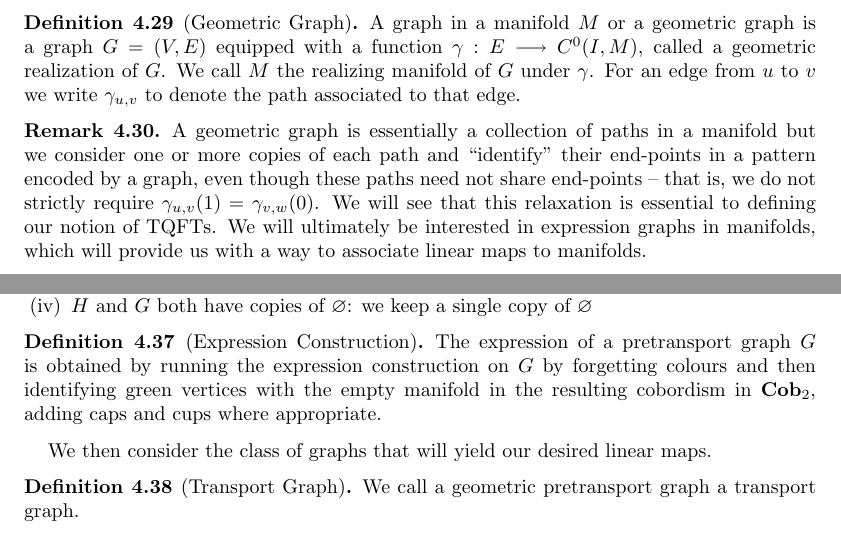
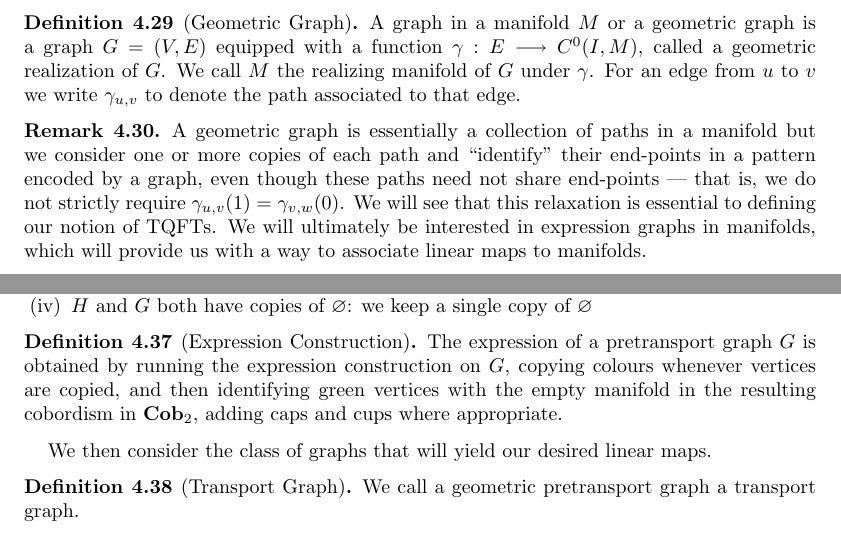
Before and after one commit to mahmudazam/QIT-TFT, a LaTeX paper (Thick_TQFTs_and_Quantum_Information/TQFT_QC.tex): two parts of pages 27 and 29 of 46, joined at a grey line, cut so that both start at the same text. Compiled offline with pdfLaTeX.

Commit message:
Refine expression construction for transport graphs
+ change -- to ---

```diff
--- a/Thick_TQFTs_and_Quantum_Information/TQFT_QC.tex
+++ b/Thick_TQFTs_and_Quantum_Information/TQFT_QC.tex
@@ -2464,10 +2464,10 @@ $u$ to $v$ we write $\gamma_{u, v}$ to denote the path associated to that edge.
 \begin{rmk}
 A geometric graph is essentially a collection of paths in a manifold but we
 consider one or more copies of each path and ``identify'' their end-points in a
-pattern encoded by a graph, even though these paths need not share end-points --
-that is, we do not strictly require $\gamma_{u, v}(1) = \gamma_{v, w}(0)$. We
-will see that this relaxation is essential to defining our notion of TQFTs. We
-will ultimately be interested in expression graphs in manifolds, which will
+pattern encoded by a graph, even though these paths need not share end-points
+--- that is, we do not strictly require $\gamma_{u, v}(1) = \gamma_{v, w}(0)$.
+We will see that this relaxation is essential to defining our notion of TQFTs.
+We will ultimately be interested in expression graphs in manifolds, which will
 provide us with a way to associate linear maps to manifolds.
 \end{rmk}
 
@@ -2665,7 +2665,8 @@ of $\varnothing$
 
 \begin{defn}[Expression Construction]
 The expression of a pretransport graph $G$ is obtained by running the expression
-construction on $G$ by forgetting colours and then identifying green vertices
+construction on $G$, copying colours whenever vertices are copied,
+and then identifying green vertices
 with the empty manifold in the resulting cobordism in $\Cob_2$, adding caps and
 cups where appropriate.
 \end{defn}
```
Also changed, not shown: Thick_TQFTs_and_Quantum_Information/TQFT_QC.tex (18 more changed lines).
